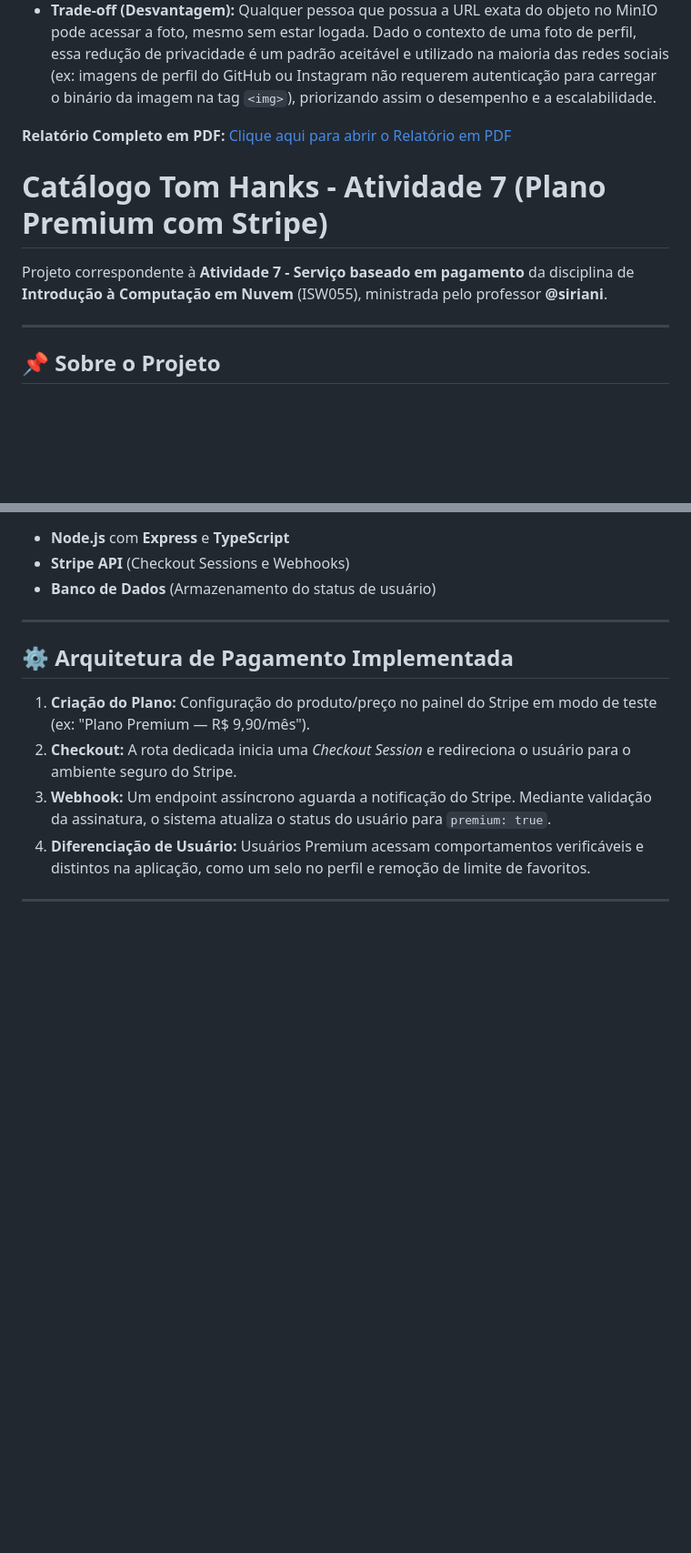
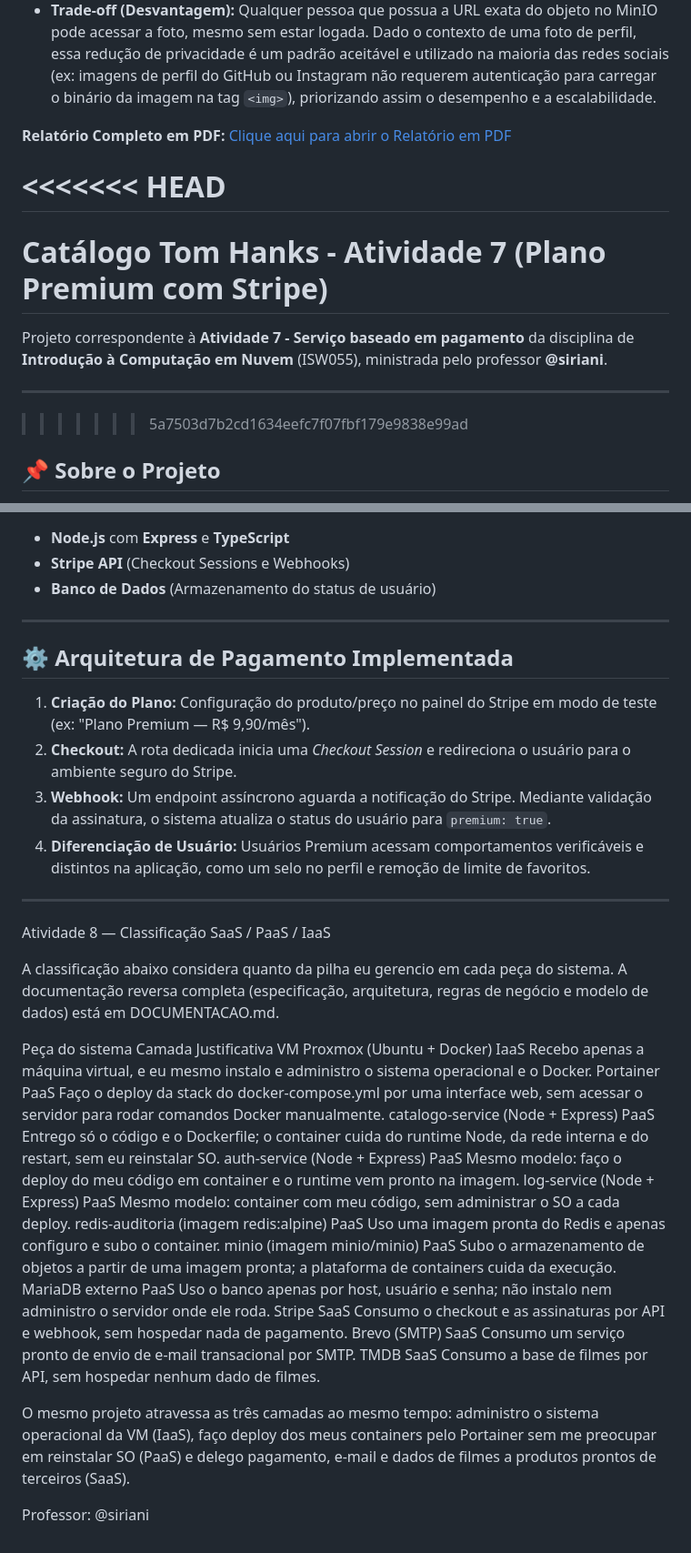
Before and after one commit to YagoMartins77/Tom_Hanks, a Markdown page: README.md, 2 parts joined by grey strips. Shown at 91% size. Rendered like a GitHub page; blank space fills up the shorter version.

Commit message:
Documentacao readme

```diff
--- a/README.md
+++ b/README.md
@@ -97,12 +97,15 @@ Para a funcionalidade de foto de perfil (que possui um caráter de rede social n
 
 **Relatório Completo em PDF:** [Clique aqui para abrir o Relatório em PDF](./docs/P1_ISW055_Yago_Martins.pdf)
 
+<<<<<<< HEAD
+=======
 # Catálogo Tom Hanks - Atividade 7 (Plano Premium com Stripe)
 
 Projeto correspondente à **Atividade 7 - Serviço baseado em pagamento** da disciplina de **Introdução à Computação em Nuvem** (ISW055), ministrada pelo professor **@siriani**.
 
 ---
 
+>>>>>>> 5a7503d7b2cd1634eefc7f07fbf179e9838e99ad
 ## 📌 Sobre o Projeto
 O catálogo de filmes "Tom Hanks" recebe a implementação de um modelo de assinatura. A cobrança ocorre de forma simulada por meio do provedor de pagamentos **Stripe** (em modo de teste), o que garante a segurança dos usuários, visto que o backend não transaciona nem armazena números de cartão de crédito.
 
@@ -123,3 +126,24 @@ O catálogo de filmes "Tom Hanks" recebe a implementação de um modelo de assin
 4. **Diferenciação de Usuário:** Usuários Premium acessam comportamentos verificáveis e distintos na aplicação, como um selo no perfil e remoção de limite de favoritos.
 
 ---
+
+Atividade 8 — Classificação SaaS / PaaS / IaaS
+
+A classificação abaixo considera quanto da pilha eu gerencio em cada peça do sistema. A documentação reversa completa (especificação, arquitetura, regras de negócio e modelo de dados) está em DOCUMENTACAO.md.
+
+Peça do sistema	Camada	Justificativa
+VM Proxmox (Ubuntu + Docker)	IaaS	Recebo apenas a máquina virtual, e eu mesmo instalo e administro o sistema operacional e o Docker.
+Portainer	PaaS	Faço o deploy da stack do docker-compose.yml por uma interface web, sem acessar o servidor para rodar comandos Docker manualmente.
+catalogo-service (Node + Express)	PaaS	Entrego só o código e o Dockerfile; o container cuida do runtime Node, da rede interna e do restart, sem eu reinstalar SO.
+auth-service (Node + Express)	PaaS	Mesmo modelo: faço o deploy do meu código em container e o runtime vem pronto na imagem.
+log-service (Node + Express)	PaaS	Mesmo modelo: container com meu código, sem administrar o SO a cada deploy.
+redis-auditoria (imagem redis:alpine)	PaaS	Uso uma imagem pronta do Redis e apenas configuro e subo o container.
+minio (imagem minio/minio)	PaaS	Subo o armazenamento de objetos a partir de uma imagem pronta; a plataforma de containers cuida da execução.
+MariaDB externo	PaaS	Uso o banco apenas por host, usuário e senha; não instalo nem administro o servidor onde ele roda.
+Stripe	SaaS	Consumo o checkout e as assinaturas por API e webhook, sem hospedar nada de pagamento.
+Brevo (SMTP)	SaaS	Consumo um serviço pronto de envio de e-mail transacional por SMTP.
+TMDB	SaaS	Consumo a base de filmes por API, sem hospedar nenhum dado de filmes.
+
+O mesmo projeto atravessa as três camadas ao mesmo tempo: administro o sistema operacional da VM (IaaS), faço deploy dos meus containers pelo Portainer sem me preocupar em reinstalar SO (PaaS) e delego pagamento, e-mail e dados de filmes a produtos prontos de terceiros (SaaS).
+
+Professor: @siriani
```
